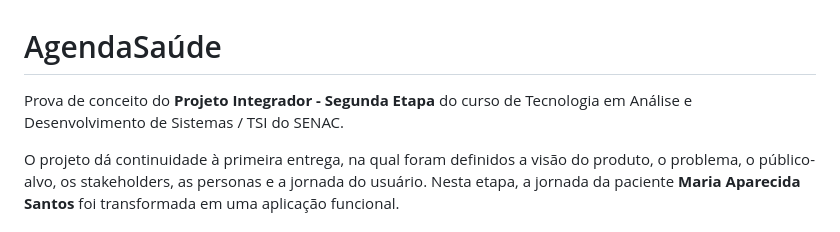
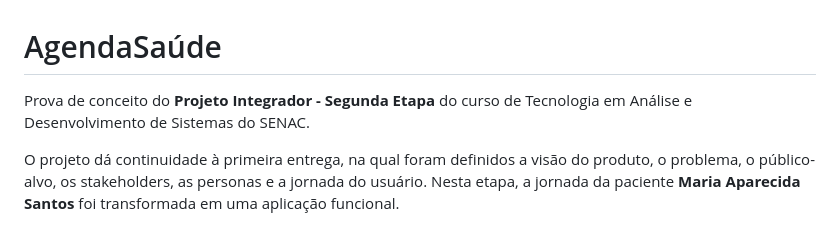
Before and after one commit to Kailamota-hub/AgendaSaude_GitHub, a Markdown page: README.md, the part around the change. Drawn GitHub-style.

```diff
--- a/README.md
+++ b/README.md
@@ -1,6 +1,6 @@
 # AgendaSaúde
 
-Prova de conceito do **Projeto Integrador - Segunda Etapa** do curso de Tecnologia em Análise e Desenvolvimento de Sistemas / TSI do SENAC.
+Prova de conceito do **Projeto Integrador - Segunda Etapa** do curso de Tecnologia em Análise e Desenvolvimento de Sistemas do SENAC.
 
 O projeto dá continuidade à primeira entrega, na qual foram definidos a visão do produto, o problema, o público-alvo, os stakeholders, as personas e a jornada do usuário. Nesta etapa, a jornada da paciente **Maria Aparecida Santos** foi transformada em uma aplicação funcional.
 
```
